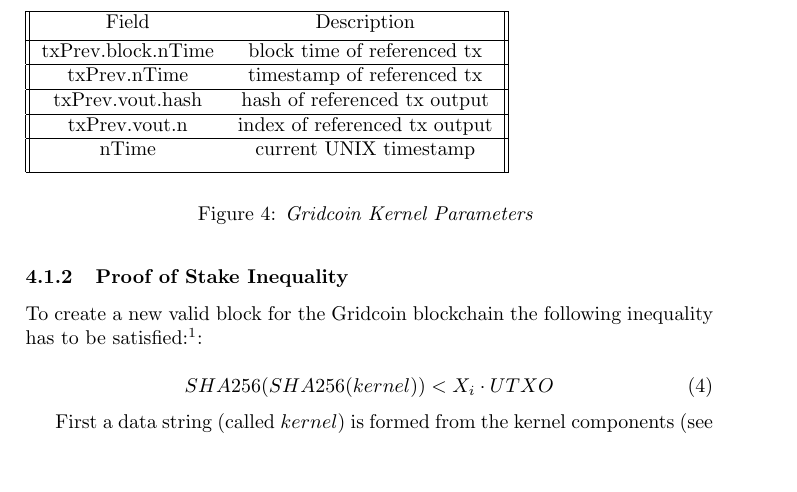
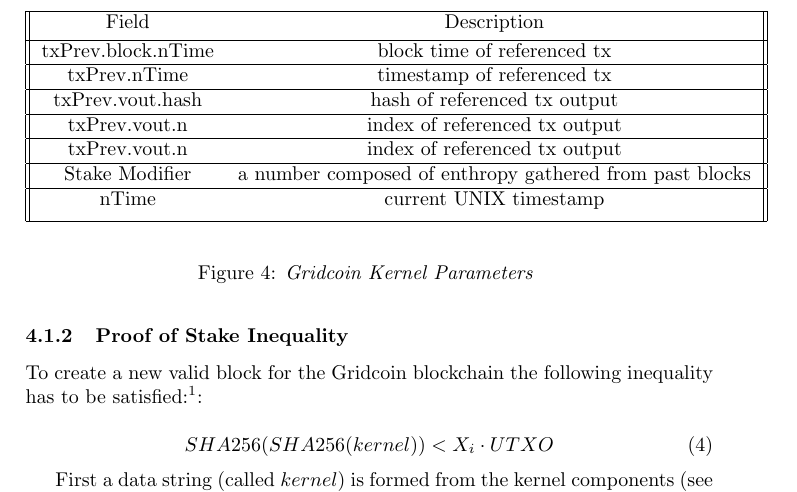
Before and after one commit to gridcoin-community/Whitepaper, a LaTeX paper (gridcoin-research-whitepaper.tex, which reads proofofresearch.tex): part of page 12 of 38 before the commit and part of page 12 of 39 after it, cut so that both start at the same text, the shorter picture padded with empty space. Compiled offline with pdfLaTeX.

Commit message:
added stake modifier field

```diff
--- a/proofofresearch.tex
+++ b/proofofresearch.tex
@@ -64,6 +64,10 @@
  \hline
  txPrev.vout.n & index of referenced tx output  \\
  \hline
+ txPrev.vout.n & index of referenced tx output  \\
+ \hline
+ Stake Modifier & a number composed of enthropy gathered from past blocks \\
+ \hline
  nTime & current UNIX timestamp  \\ [1ex]
  \hline
 \end{tabular}
```
Also changed, not shown: gridcoin-research-whitepaper.pdf.
